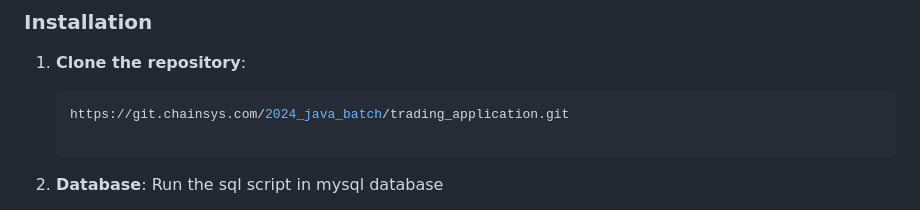
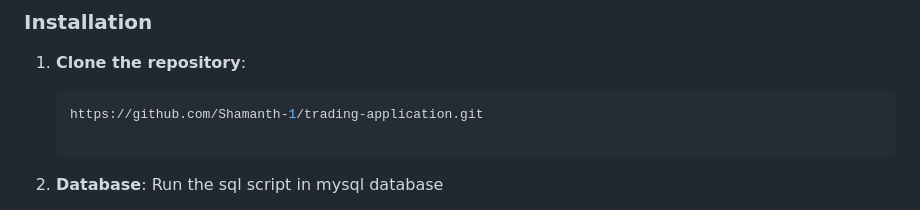
Before and after one commit to Shamanth-1/trading-application, a Markdown page: README.md, the part around the change. Drawn GitHub-style.

Commit message:
Change repository URL to GitHub
Updated repository URL in the README file.

````diff
--- a/README.md
+++ b/README.md
@@ -81,7 +81,7 @@ This project is a trading application built using Java Spring Boot, HTML, CSS, J
 1. **Clone the repository**:
 
    ```sh
-   https://git.chainsys.com/2024_java_batch/trading_application.git
+   https://github.com/Shamanth-1/trading-application.git
 
 2.  **Database**:
     Run the sql script in mysql database
````
